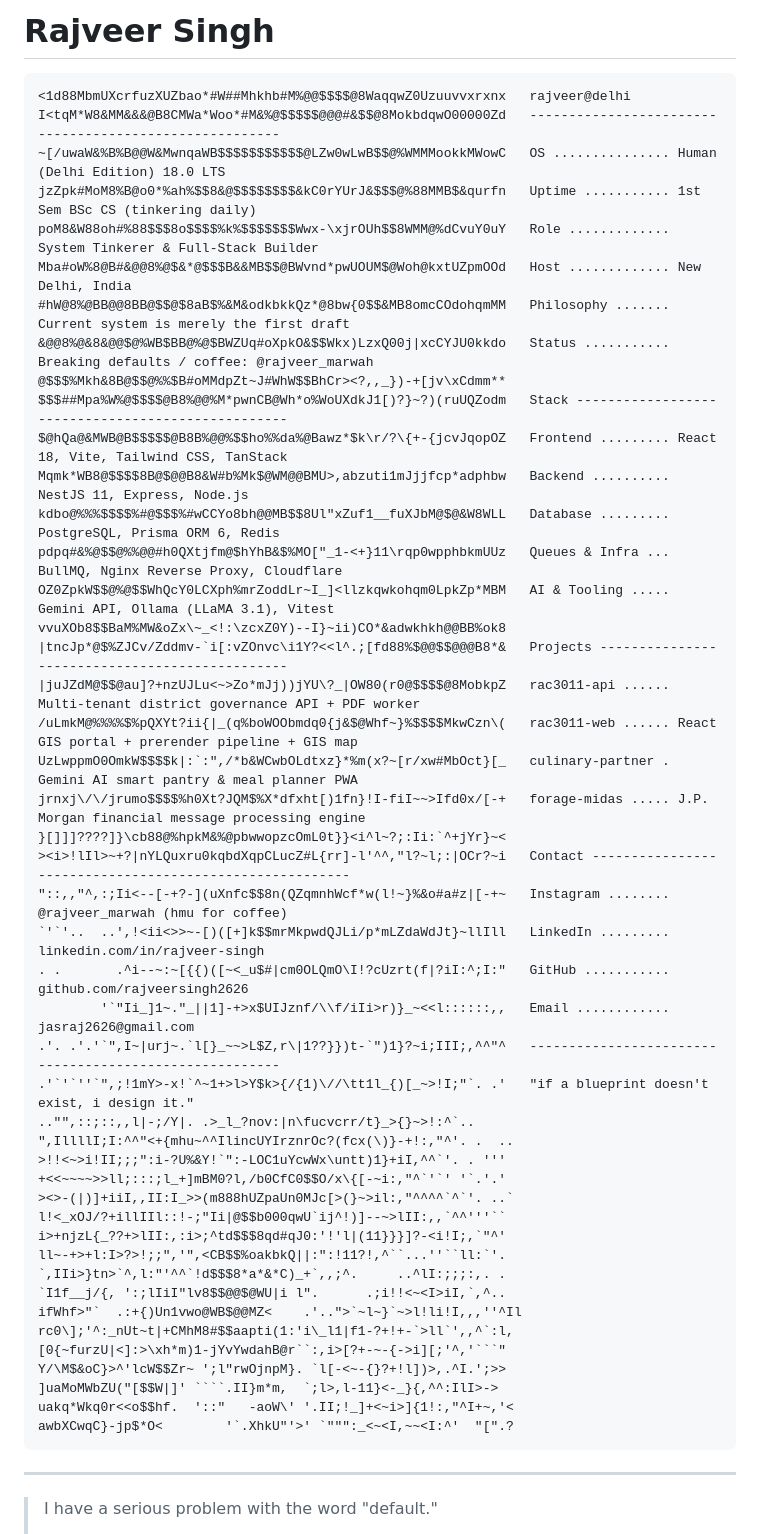
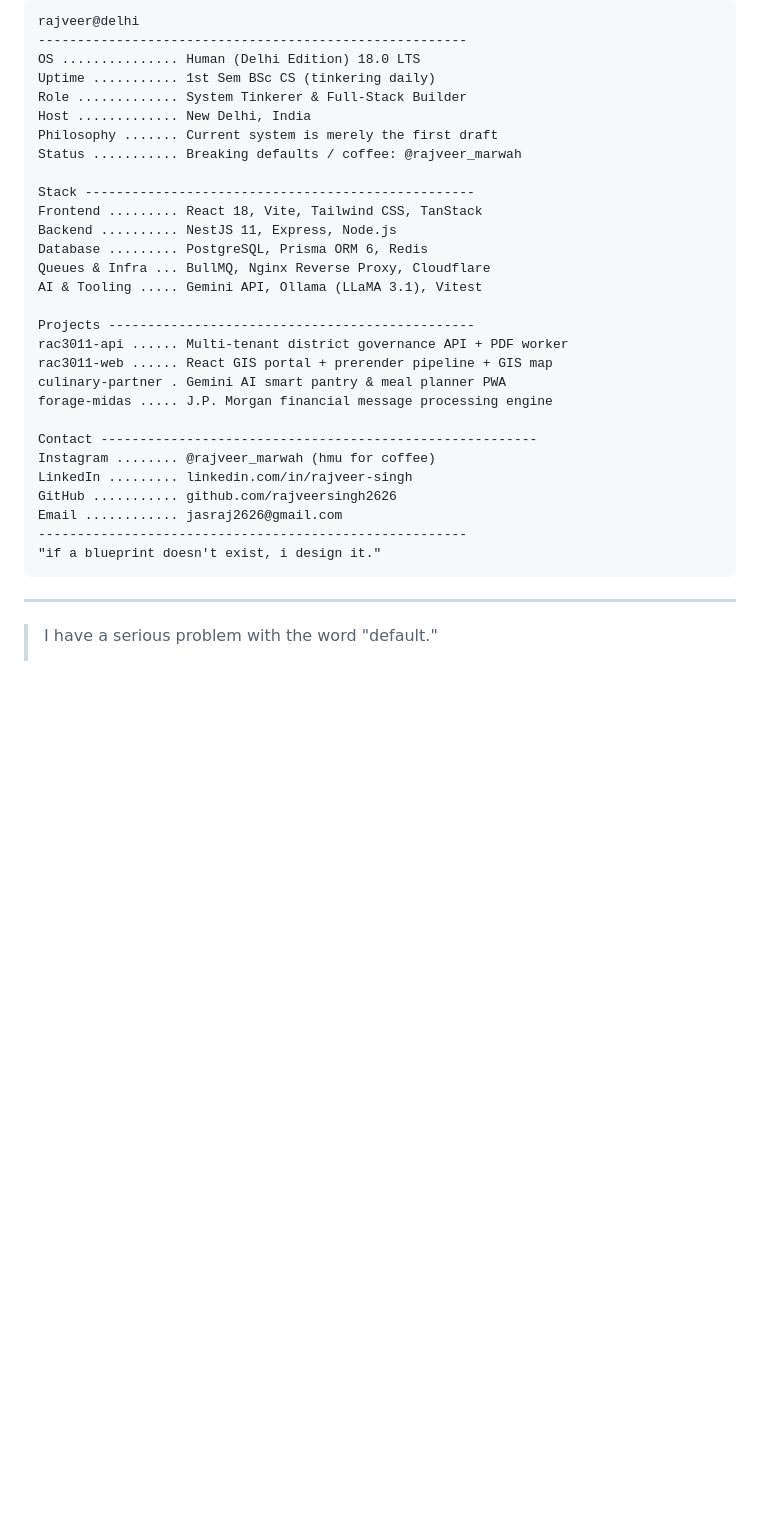
Before and after one commit to rajveersingh2626/rajveersingh2626, a Markdown page: README.md, the part around one of its changes. Drawn GitHub-style; blank space fills up the shorter version.

Commit message:
feat: embed angel ASCII art as PNG, clean up README layout, add painting narrative

`````diff
--- a/README.md
+++ b/README.md
@@ -1,52 +1,33 @@
-# Rajveer Singh
+```
+rajveer@delhi
+-------------------------------------------------------
+OS ............... Human (Delhi Edition) 18.0 LTS
+Uptime ........... 1st Sem BSc CS (tinkering daily)
+Role ............. System Tinkerer & Full-Stack Builder
+Host ............. New Delhi, India
+Philosophy ....... Current system is merely the first draft
+Status ........... Breaking defaults / coffee: @rajveer_marwah
 
-```
-<1d88MbmUXcrfuzXUZbao*#W##Mhkhb#M%@@$$$$@8WaqqwZ0Uzuuvvxrxnx   rajveer@delhi
-I<tqM*W8&MM&&&@B8CMWa*Woo*#M&%@$$$$$@@@#&$$@8MokbdqwO00000Zd   -------------------------------------------------------
-~[/uwaW&%B%B@@W&MwnqaWB$$$$$$$$$$$@LZw0wLwB$$@%WMMMookkMWowC   OS ............... Human (Delhi Edition) 18.0 LTS
-jzZpk#MoM8%B@o0*%ah%$$8&@$$$$$$$$&kC0rYUrJ&$$$@%88MMB$&qurfn   Uptime ........... 1st Sem BSc CS (tinkering daily)
-poM8&W88oh#%88$$$8o$$$$%k%$$$$$$$Wwx-\xjrOUh$$8WMM@%dCvuY0uY   Role ............. System Tinkerer & Full-Stack Builder
-Mba#oW%8@B#&@@8%@$&*@$$$B&&MB$$@BWvnd*pwUOUM$@Woh@kxtUZpmOOd   Host ............. New Delhi, India
-#hW@8%@BB@@8BB@$$@$8aB$%&M&odkbkkQz*@8bw{0$$&MB8omcCOdohqmMM   Philosophy ....... Current system is merely the first draft
-&@@8%@&8&@@$@%WB$BB@%@$BWZUq#oXpkO&$$Wkx)LzxQ00j|xcCYJU0kkdo   Status ........... Breaking defaults / coffee: @rajveer_marwah
-@$$$%Mkh&8B@$$@%%$B#oMMdpZt~J#WhW$$BhCr><?,,_})-+[jv\xCdmm**
-$$$##Mpa%W%@$$$$@B8%@@%M*pwnCB@Wh*o%WoUXdkJ1[)?}~?)(ruUQZodm   Stack --------------------------------------------------
-$@hQa@&MWB@B$$$$$@B8B%@@%$$ho%%da%@Bawz*$k\r/?\{+-{jcvJqopOZ   Frontend ......... React 18, Vite, Tailwind CSS, TanStack
-Mqmk*WB8@$$$$8B@$@@B8&W#b%Mk$@WM@@BMU>,abzuti1mJjjfcp*adphbw   Backend .......... NestJS 11, Express, Node.js
-kdbo@%%%$$$$%#@$$$%#wCCYo8bh@@MB$$8Ul"xZuf1__fuXJbM@$@&W8WLL   Database ......... PostgreSQL, Prisma ORM 6, Redis
-pdpq#&%@$$@%%@@#h0QXtjfm@$hYhB&$%MO["_1-<+}11\rqp0wpphbkmUUz   Queues & Infra ... BullMQ, Nginx Reverse Proxy, Cloudflare
-OZ0ZpkW$$@%@$$WhQcY0LCXph%mrZoddLr~I_]<llzkqwkohqm0LpkZp*MBM   AI & Tooling ..... Gemini API, Ollama (LLaMA 3.1), Vitest
-vvuXOb8$$BaM%MW&oZx\~_<!:\zcxZ0Y)--I}~ii)CO*&adwkhkh@@BB%ok8
-|tncJp*@$%ZJCv/Zddmv-`i[:vZOnvc\i1Y?<<l^.;[fd88%$@@$$@@@B8*&   Projects -----------------------------------------------
-|juJZdM@$$@au]?+nzUJLu<~>Zo*mJj))jYU\?_|OW80(r0@$$$$@8MobkpZ   rac3011-api ...... Multi-tenant district governance API + PDF worker
-/uLmkM@%%%%$%pQXYt?ii{|_(q%boWOObmdq0{j&$@Whf~}%$$$$MkwCzn\(   rac3011-web ...... React GIS portal + prerender pipeline + GIS map
-UzLwppmO0OmkW$$$$k|:`:",/*b&WCwbOLdtxz}*%m(x?~[r/xw#MbOct}[_   culinary-partner . Gemini AI smart pantry & meal planner PWA
-jrnxj\/\/jrumo$$$$%h0Xt?JQM$%X*dfxht[)1fn}!I-fiI~~>Ifd0x/[-+   forage-midas ..... J.P. Morgan financial message processing engine
-}[]]]????]}\cb88@%hpkM&%@pbwwopzcOmL0t}}<i^l~?;:Ii:`^+jYr}~<
-><i>!lIl>~+?|nYLQuxru0kqbdXqpCLucZ#L{rr]-l'^^,"l?~l;:|OCr?~i   Contact --------------------------------------------------------
-"::,,"^,:;Ii<--[-+?-](uXnfc$$8n(QZqmnhWcf*w(l!~}%&o#a#z|[-+~   Instagram ........ @rajveer_marwah (hmu for coffee)
-`'`'..  ..',!<ii<>>~-[)([+]k$$mrMkpwdQJLi/p*mLZdaWdJt}~llIll   LinkedIn ......... linkedin.com/in/rajveer-singh
-. .       .^i--~:~[{{)([~<_u$#|cm0OLQmO\I!?cUzrt(f|?iI:^;I:"   GitHub ........... github.com/rajveersingh2626
-        '`"Ii_]1~."_||1]-+>x$UIJznf/\\f/iIi>r)}_~<<l::::::,,   Email ............ jasraj2626@gmail.com
-.'. .'.'`",I~|urj~.`l[}_~~>L$Z,r\|1??}})t-`")1}?~i;III;,^^"^   -------------------------------------------------------
-.'`'`''`",;!1mY>-x!`^~1+>l>Y$k>{/{1)\//\tt1l_{)[_~>!I;"`. .'   "if a blueprint doesn't exist, i design it."
-.."",::;::,,l|-;/Y|. .>_l_?nov:|n\fucvcrr/t}_>{}~>!:^`..
-",IllllI;I:^^"<+{mhu~^^IlincUYIrznrOc?(fcx(\)}-+!:,"^'. .  ..
->!!<~>i!II;;;":i-?U%&Y!`":-LOC1uYcwWx\untt)1}+iI,^^`'. . '''
-+<<~~~~>>ll;:::;l_+]mBM0?l,/b0CfC0$$O/x\{[-~i:,"^`'`' '`.'.'
-><>-(|)]+iiI,,II:I_>>(m888hUZpaUn0MJc[>(}~>il:,"^^^^`^`'. ..`
-l!<_xOJ/?+illIIl::!-;"Ii|@$$b000qwU`ij^!)]--~>lII:,,`^^'''``
-i>+njzL{_??+>lII:,:i>;^td$$$8qd#qJ0:'!'l|(11}}}]?-<i!I;,`"^'
-ll~-+>+l:I>?>!;;",'",<CB$$%oakbkQ||:":!11?!,^``...''``ll:`'.
-`,IIi>}tn>`^,l:"'^^`!d$$$8*a*&*C)_+`,,;^.     ..^lI:;;;:,. .
-`I1f__j/{, ':;lIiI"lv8$$@@$@WU|i l".      .;i!!<~<I>iI,`,^..
-ifWhf>"`  .:+{)Un1vwo@WB$@@MZ<    .'..">`~l~}`~>l!li!I,,,''^Il
-rc0\];'^:_nUt~t|+CMhM8#$$aapti(1:'i\_l1|f1-?+!+-`>ll`',,^`:l,
-[0{~furzU|<]:>\xh*m)1-jYvYwdahB@r``:,i>[?+-~-{->i][;'^,'```"
-Y/\M$&oC}>^'lcW$$Zr~ ';l"rwOjnpM}. `l[-<~-{}?+!l])>,.^I.';>>
-]uaMoMWbZU("[$$W|]' ````.II}m*m,  `;l>,l-11}<-_}{,^^:IlI>->
-uakq*Wkq0r<<o$$hf.  '::"   -aoW\' '.II;!_]+<~i>]{1!:,"^I+~,'<
-awbXCwqC}-jp$*O<        '`.XhkU"'>' `""":_<~<I,~~<I:^'  "[".?
+Stack --------------------------------------------------
+Frontend ......... React 18, Vite, Tailwind CSS, TanStack
+Backend .......... NestJS 11, Express, Node.js
+Database ......... PostgreSQL, Prisma ORM 6, Redis
+Queues & Infra ... BullMQ, Nginx Reverse Proxy, Cloudflare
+AI & Tooling ..... Gemini API, Ollama (LLaMA 3.1), Vitest
+
+Projects -----------------------------------------------
+rac3011-api ...... Multi-tenant district governance API + PDF worker
+rac3011-web ...... React GIS portal + prerender pipeline + GIS map
+culinary-partner . Gemini AI smart pantry & meal planner PWA
+forage-midas ..... J.P. Morgan financial message processing engine
+
+Contact --------------------------------------------------------
+Instagram ........ @rajveer_marwah (hmu for coffee)
+LinkedIn ......... linkedin.com/in/rajveer-singh
+GitHub ........... github.com/rajveersingh2626
+Email ............ jasraj2626@gmail.com
+-------------------------------------------------------
+"if a blueprint doesn't exist, i design it."
 ```
 
 ---
`````
Also changed, not shown: other parts of README.md (+20 -5 lines), assets/angel-ascii.png (added).
